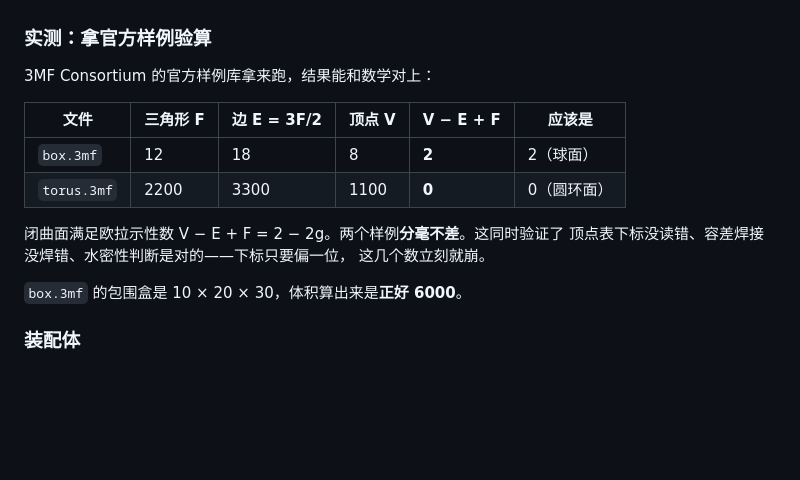
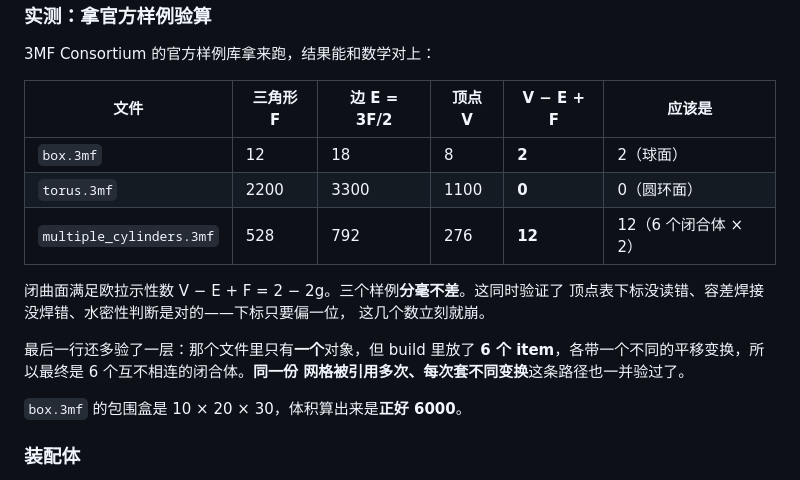
Before and after one commit to mik1e80/laughing-spork, a Markdown page: README.mbt.md, the part around the change. GitHub-like rendering; blank space fills up the shorter version.

```diff
--- a/README.mbt.md
+++ b/README.mbt.md
@@ -113,10 +113,15 @@ Bambu Studio、Cura 导出的都是它。它和 STL 有两处根本不同：
 | --- | --- | --- | --- | --- | --- |
 | `box.3mf` | 12 | 18 | 8 | **2** | 2（球面） |
 | `torus.3mf` | 2200 | 3300 | 1100 | **0** | 0（圆环面） |
+| `multiple_cylinders.3mf` | 528 | 792 | 276 | **12** | 12（6 个闭合体 × 2） |
 
-闭曲面满足欧拉示性数 V − E + F = 2 − 2g。两个样例**分毫不差**。这同时验证了
+闭曲面满足欧拉示性数 V − E + F = 2 − 2g。三个样例**分毫不差**。这同时验证了
 顶点表下标没读错、容差焊接没焊错、水密性判断是对的——下标只要偏一位，
 这几个数立刻就崩。
+
+最后一行还多验了一层：那个文件里只有**一个**对象，但 build 里放了 **6 个
+item**，各带一个不同的平移变换，所以最终是 6 个互不相连的闭合体。**同一份
+网格被引用多次、每次套不同变换**这条路径也一并验过了。
 
 `box.3mf` 的包围盒是 10 × 20 × 30，体积算出来是**正好 6000**。
 
```
Also changed, not shown: examples/README.md (+8 -2 lines).
